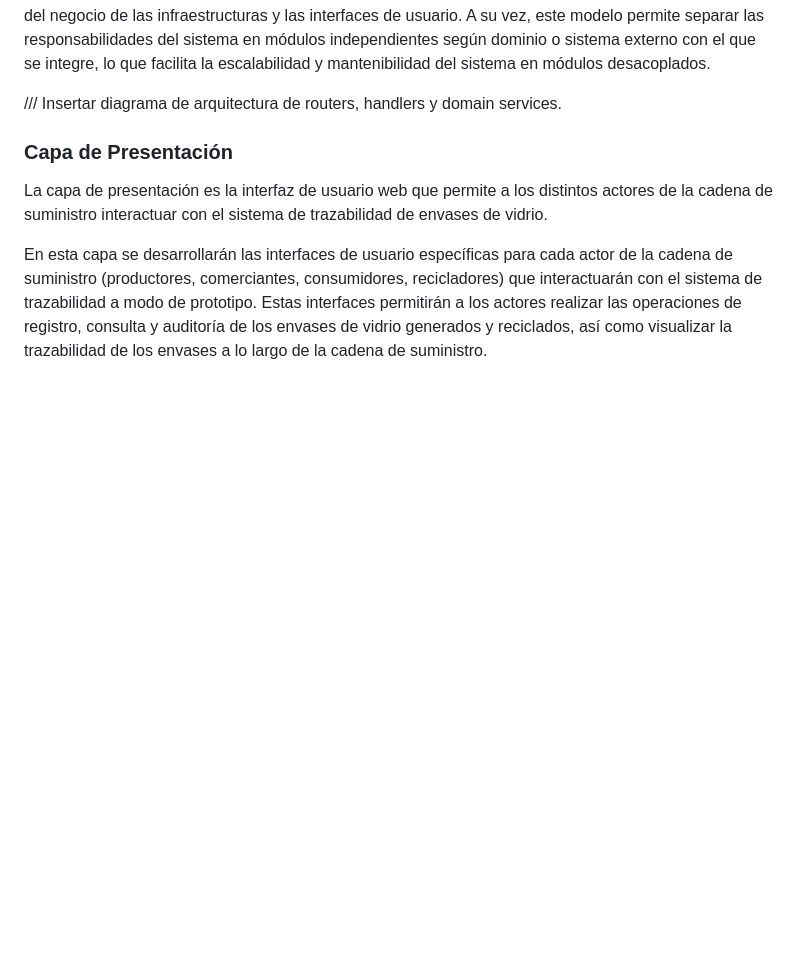
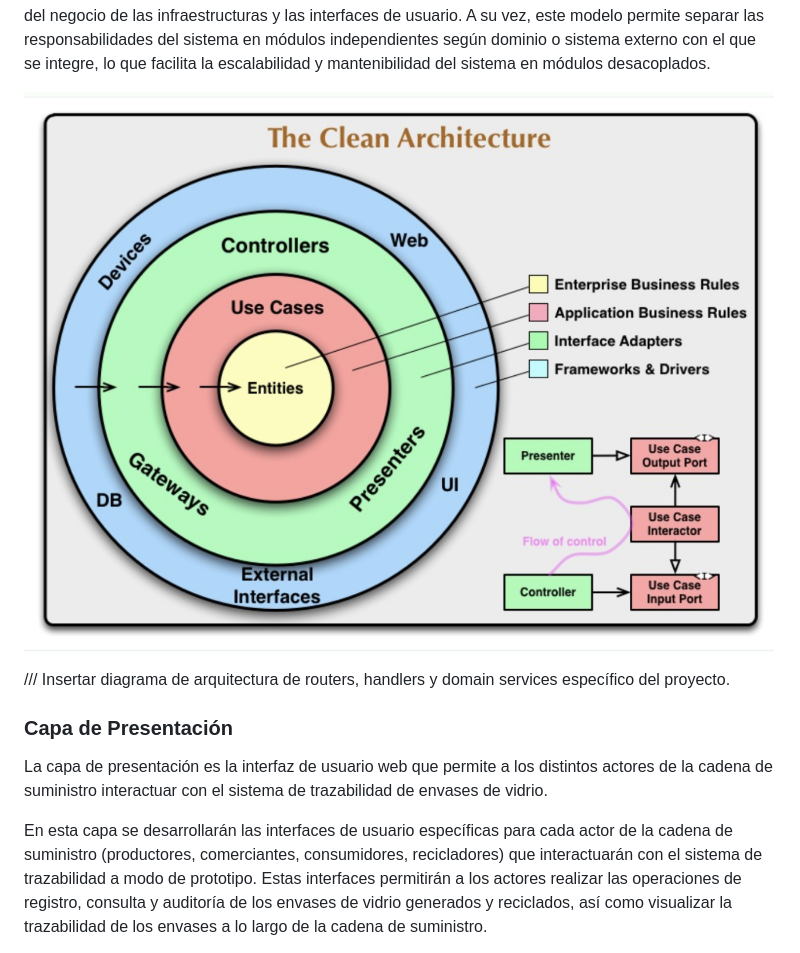
Before and after one commit to RocioCM/computer-science-thesis, a Markdown page: implementation/SOFTWARE_ARCH.md, the part around the change. GitHub-like rendering; pictures changed too: implementation/assets/clean-architecture.png (added); blank space fills up the shorter version.

Commit message:
Add image

```diff
--- a/implementation/SOFTWARE_ARCH.md
+++ b/implementation/SOFTWARE_ARCH.md
@@ -132,7 +132,9 @@ Hexagonal Architecture se despriorizó debido a que es más compleja de implemen
 
 Clean Architecture fue elegido finalmente ya que es un patrón de arquitectura de software que permite separar las capas de presentación, aplicación, dominio e infraestructura, facilitando la escalabilidad del sistema y la integración con otros sistemas de terceros. Clean Architecture enfatiza la independencia de frameworks, la testabilidad, y la independencia de la UI, la base de datos y cualquier agente externo. Además, Clean Architecture es un modelo de arquitectura de software ampliamente utilizado en la industria, lo que facilita la integración con otros sistemas y la mantenibilidad futura. Mientras que en nuestra aplicación consideramos que la infraestructura de base de datos será estable a lo largo del tiempo, sí contemplamos que la presentación podrían cambiar en el futuro al integrarse con distintos sistemas, pudiendo necesitarse cambios también en la lógica de negocios, motivos por los cuales Clean Architecture resulta apropiado para este proyecto, debido a que permite separar claramente las funciones del negocio de las infraestructuras y las interfaces de usuario. A su vez, este modelo permite separar las responsabilidades del sistema en módulos independientes según dominio o sistema externo con el que se integre, lo que facilita la escalabilidad y mantenibilidad del sistema en módulos desacoplados.
 
-/// Insertar diagrama de arquitectura de routers, handlers y domain services.
+![image](./assets/clean-architecture.png)
+
+/// Insertar diagrama de arquitectura de routers, handlers y domain services específico del proyecto.
 
 ### Capa de Presentación
 
```
